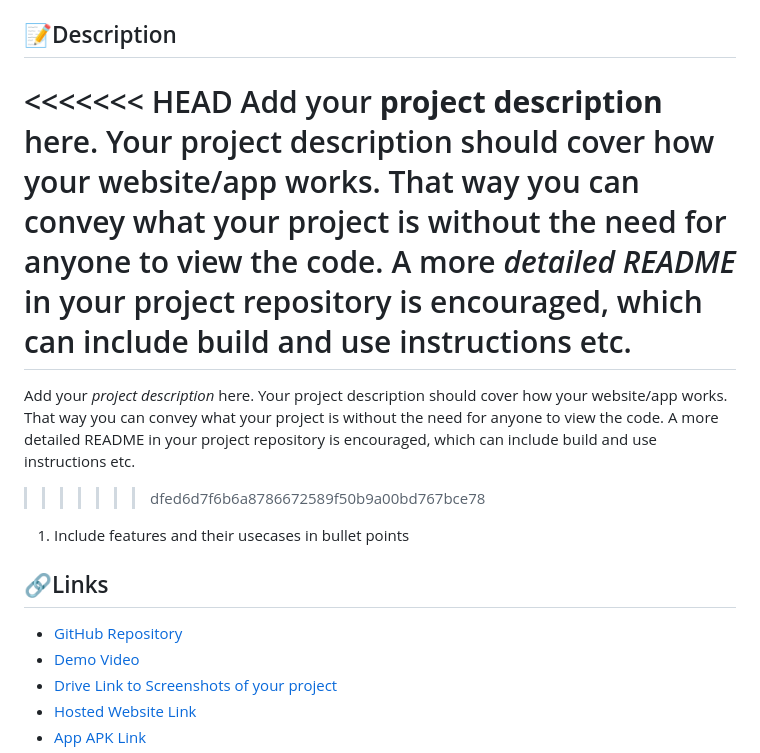
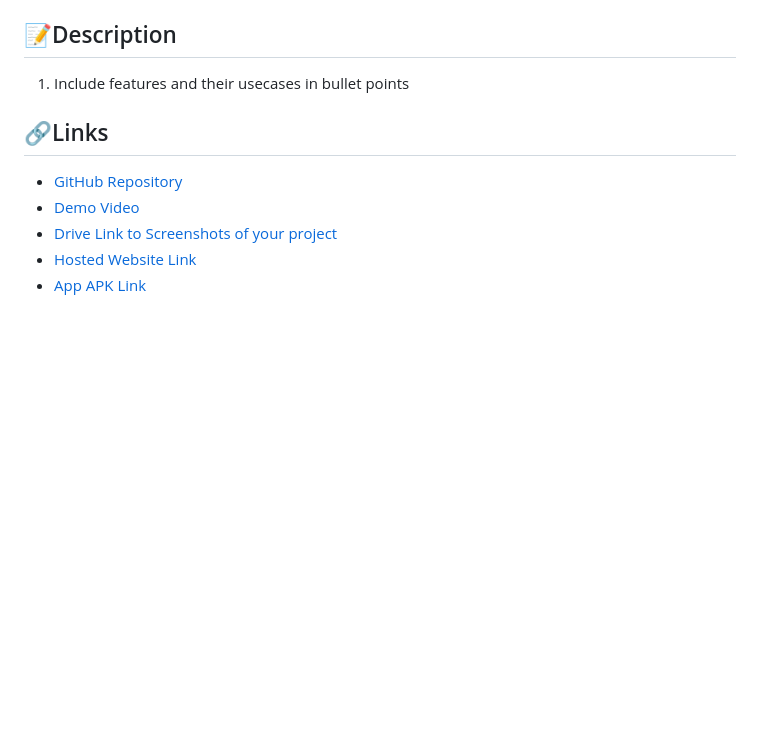
Before and after one commit to sushant607/mental-health-project, a Markdown page: README.md, the part around the change. Drawn GitHub-style; blank space fills up the shorter version.

```diff
--- a/README.md
+++ b/README.md
@@ -32,11 +32,7 @@
 
 ## 📝Description
 
-<<<<<<< HEAD
-Add your **project description** here. Your project description should cover how your website/app works. That way you can convey what your project is without the need for anyone to view the code. A more *detailed README* in your project repository is encouraged, which can include build and use instructions etc.
-=======
-Add your *project description* here. Your project description should cover how your website/app works. That way you can convey what your project is without the need for anyone to view the code. A more detailed README in your project repository is encouraged, which can include build and use instructions etc.
->>>>>>> dfed6d7f6b6a8786672589f50b9a00bd767bce78
+
 
 1. Include features and their usecases in bullet points
 
```
